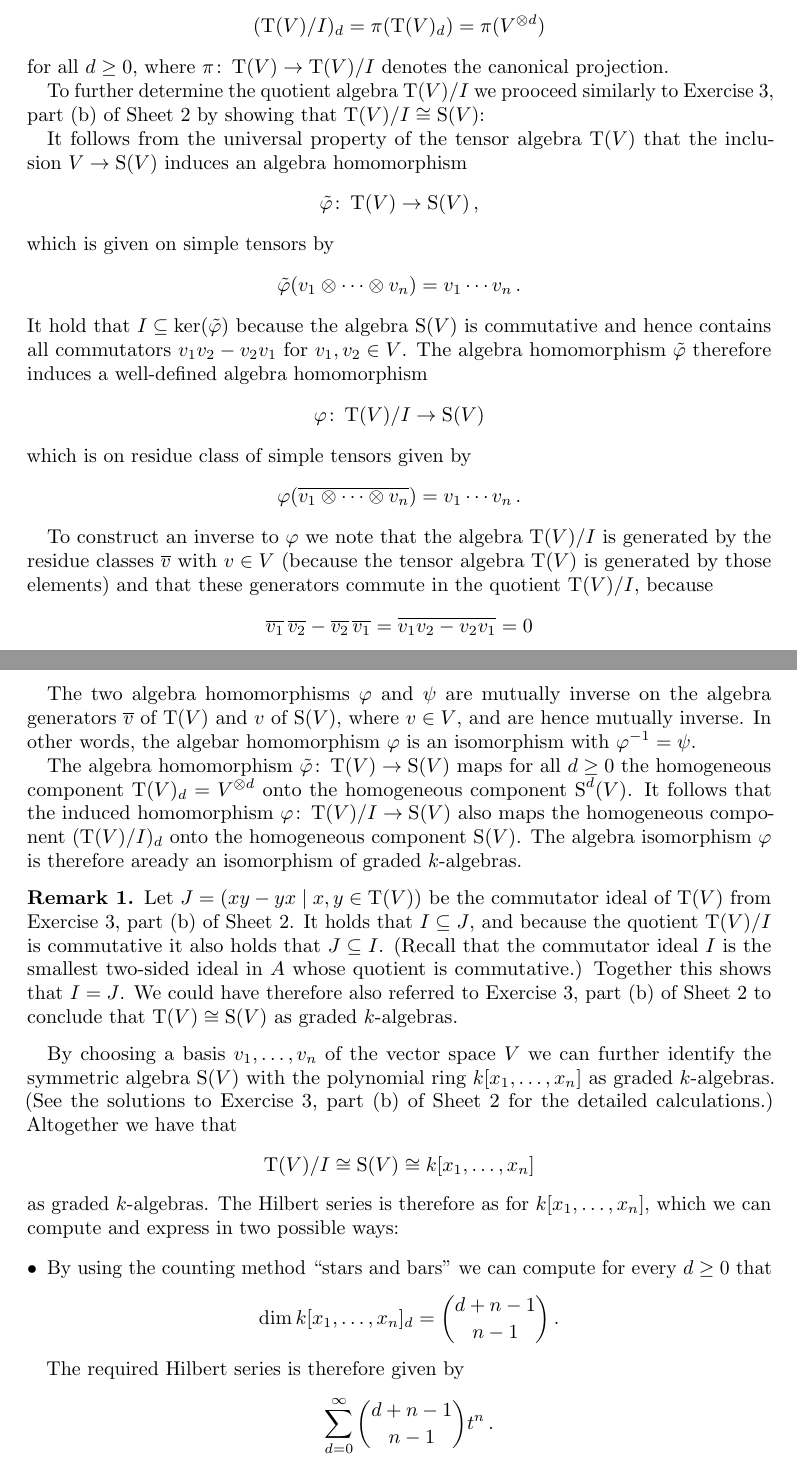
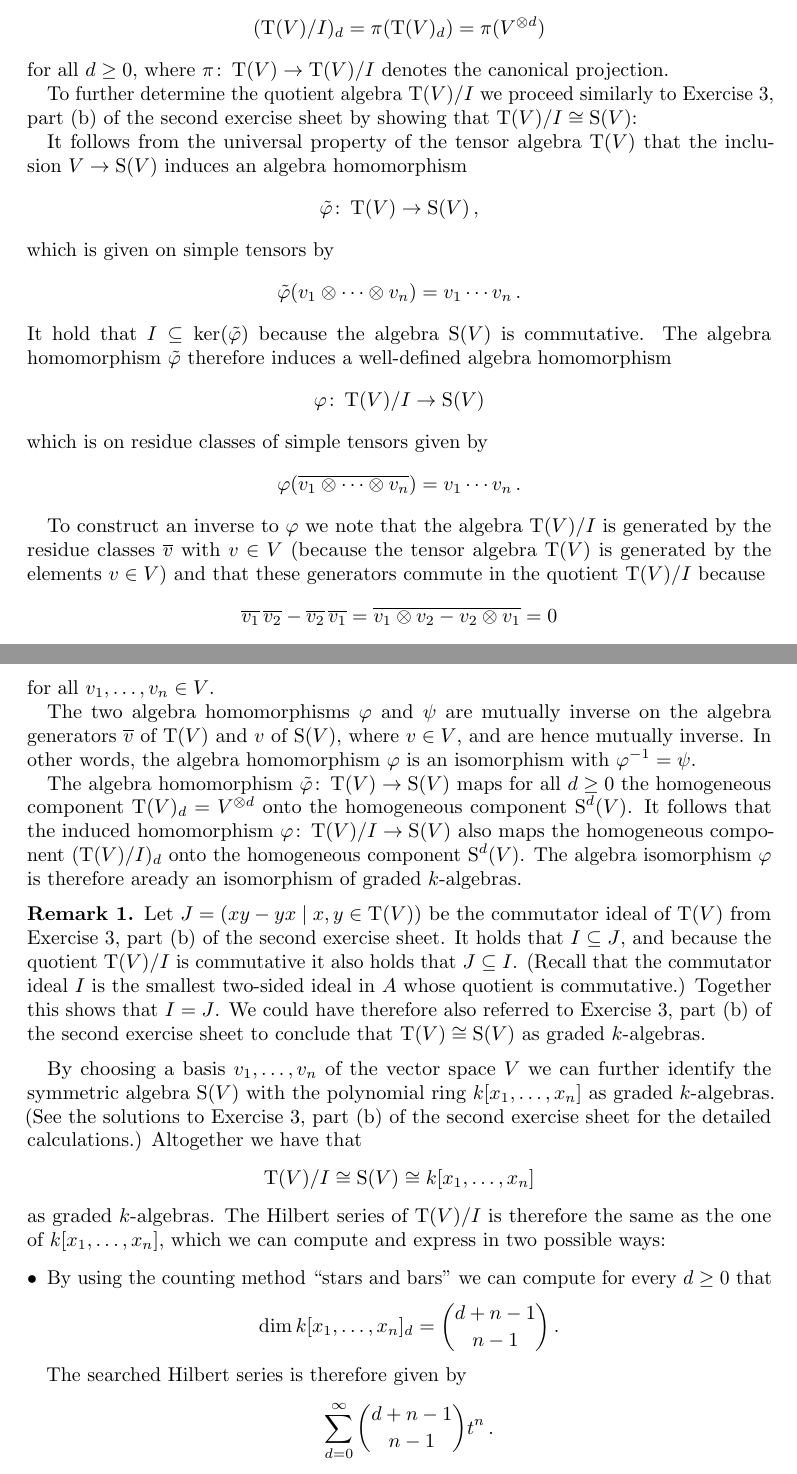
Before and after one commit to cionx/algebra-2-tutorial-ws1819, a LaTeX document (sheet_03/sheet_03.tex, which reads sheet_03/exercise_3.tex): two parts of pages 2 and 3 of 3, joined at a grey line, cut so that both start at the same text. Compiled offline with pdfLaTeX.

Commit message:
Proofread the solution to exercise 3 of sheet 3.

```diff
--- a/sheet_03/exercise_3.tex
+++ b/sheet_03/exercise_3.tex
@@ -83,7 +83,7 @@ The quotient algebra~$\Tensor(V)/I$ therefore inherits a grading from~$\Tensor(V
 \]
 for all~$d \geq 0$, where~$\pi \colon \Tensor(V) \to \Tensor(V)/I$ denotes the canonical projection.
 
-To further determine the quotient algebra~$\Tensor(V)/I$ we prooceed similarly to Exercise~3, part~(b) of Sheet~2 by showing that~$\Tensor(V)/I \cong \Symm(V)$:
+To further determine the quotient algebra~$\Tensor(V)/I$ we proceed similarly to Exercise~3, part~(b) of the second exercise sheet by showing that~$\Tensor(V)/I \cong \Symm(V)$:
 
 It follows from the universal property of the tensor algebra~$\Tensor(V)$ that the inclusion~$V \to \Symm(V)$ induces an algebra homomorphism
 \[
@@ -96,23 +96,23 @@ which is given on simple tensors by
     \tilde{\varphi}(v_1 \tensor \dotsb \tensor v_n)
   = v_1 \dotsm v_n \,.
 \]
-It hold that~$I \subseteq \ker(\tilde{\varphi})$ because the algebra~$\Symm(V)$ is commutative and hence contains all commutators~$v_1 v_2 - v_2 v_1$ for~$v_1, v_2 \in V$.
+It hold that~$I \subseteq \ker(\tilde{\varphi})$ because the algebra~$\Symm(V)$ is commutative.
 The algebra homomorphism~$\tilde{\varphi}$ therefore induces a {\welldef} algebra homomorphism
 \[
           \varphi
   \colon  \Tensor(V)/I
   \to     \Symm(V)
 \]
-which is on residue class of simple tensors given by
+which is on residue classes of simple tensors given by
 \[
     \varphi( \class{v_1 \tensor \dotsb \tensor v_n} )
   = v_1 \dotsm v_n \,.
 \]
 
-To construct an inverse to~$\varphi$ we note that the algebra~$\Tensor(V)/I$ is generated by the residue classes~$\class{v}$ with~$v \in V$ (because the tensor algebra~$\Tensor(V)$ is generated by those elements) and that these generators commute in the quotient~$\Tensor(V)/I$, because
+To construct an inverse to~$\varphi$ we note that the algebra~$\Tensor(V)/I$ is generated by the residue classes~$\class{v}$ with~$v \in V$ (because the tensor algebra~$\Tensor(V)$ is generated by the elements~$v \in V$) and that these generators commute in the quotient~$\Tensor(V)/I$ because
 \[
     \class{v_1} \, \class{v_2} - \class{v_2} \, \class{v_1}
-  = \class{v_1 v_2 - v_2 v_1}
+  = \class{v_1 \tensor v_2 - v_2 \tensor v_1}
   = 0
 \]
 for all~$v_1, v_2 \in V$.
@@ -139,22 +139,23 @@ which is given on monomials by
 \]
+for all~$v_1, \dotsc, v_n \in V$.
 
 The two algebra homomorphisms~$\varphi$ and~$\psi$ are mutually inverse on the algebra generators~$\class{v}$ of~$\Tensor(V)$ and~$v$ of~$\Symm(V)$, where~$v \in V$, and are hence mutually inverse.
-In other words, the algebar homomorphism~$\varphi$ is an isomorphism with~$\varphi^{-1} = \psi$.
+In other words, the algebra homomorphism~$\varphi$ is an isomorphism with~$\varphi^{-1} = \psi$.
 
 The algebra homomorphism~$\tilde{\varphi} \colon \Tensor(V) \to \Symm(V)$ maps for all~$d \geq 0$ the homogeneous component~$\Tensor(V)_d = V^{\tensor d}$ onto the homogeneous component~$\Symm^d(V)$.
-It follows that the induced homomorphism~$\varphi \colon \Tensor(V)/I \to \Symm(V)$ also maps the homogeneous component~$(\Tensor(V)/I)_d$ onto the homogeneous component~$\Symm(V)$.
+It follows that the induced homomorphism~$\varphi \colon \Tensor(V)/I \to \Symm(V)$ also maps the homogeneous component~$(\Tensor(V)/I)_d$ onto the homogeneous component~$\Symm^d(V)$.
 The algebra isomorphism~$\varphi$ is therefore aready an isomorphism of graded~{\kalgs}.
 
 \begin{remark}
-  Let~$J = \genideal{xy - yx \suchthat x, y \in \Tensor(V)}$ be the commutator ideal of~$\Tensor(V)$ from Exercise~3, part~(b) of Sheet~2.
+  Let~$J = \genideal{xy - yx \suchthat x, y \in \Tensor(V)}$ be the commutator ideal of~$\Tensor(V)$ from Exercise~3, part~(b) of the second exercise sheet.
   It holds that~$I \subseteq J$, and because the quotient~$\Tensor(V)/I$ is commutative it also holds that~$J \subseteq I$.
   (Recall that the commutator ideal~$I$ is the smallest {\twosided} ideal in~$A$ whose quotient is commutative.)
   Together this shows that~$I = J$.
-  We could have therefore also referred to Exercise~3, part~(b) of Sheet~2 to conclude that~$\Tensor(V) \cong \Symm(V)$ as graded~{\kalgs}.
+  We could have therefore also referred to Exercise~3, part~(b) of the second exercise sheet to conclude that~$\Tensor(V) \cong \Symm(V)$ as graded~{\kalgs}.
 \end{remark}
 
 By choosing a basis~$v_1, \dotsc, v_n$ of the vector space~$V$ we can further identify the symmetric algebra~$\Symm(V)$ with the polynomial ring~$k[x_1, \dotsc, x_n]$ as graded~{\kalgs}.
-(See the solutions to Exercise~3, part~(b) of Sheet~2 for the detailed calculations.)
+(See the solutions to Exercise~3, part~(b) of the second exercise sheet for the detailed calculations.)
 Altogether we have that
 \[
         \Tensor(V)/I
@@ -162,7 +163,7 @@ Altogether we have that
   \cong k[x_1, \dotsc, x_n]
 \]
 as graded~{\kalgs}.
-The Hilbert series is therefore as for~$k[x_1, \dotsc, x_n]$, which we can compute and express in two possible ways:
+The Hilbert series of~$\Tensor(V)/I$ is therefore the same as the one of~$k[x_1, \dotsc, x_n]$, which we can compute and express in two possible ways:
 
 \begin{itemize}
   \item
@@ -171,7 +172,7 @@ The Hilbert series is therefore as for~$k[x_1, \dotsc, x_n]$, which we can compu
         \dim k[x_1, \dotsc, x_n]_d
       = \binom{d + n-1}{n-1} \,.
     \]
-    The required Hilbert series is therefore given by
+    The searched Hilbert series is therefore given by
     \[
       \sum_{d=0}^\infty \binom{d + n-1}{n-1} t^n \,.
     \]
```
Also changed, not shown: sheet_03/exercise_3.tex (8 more changed lines).
